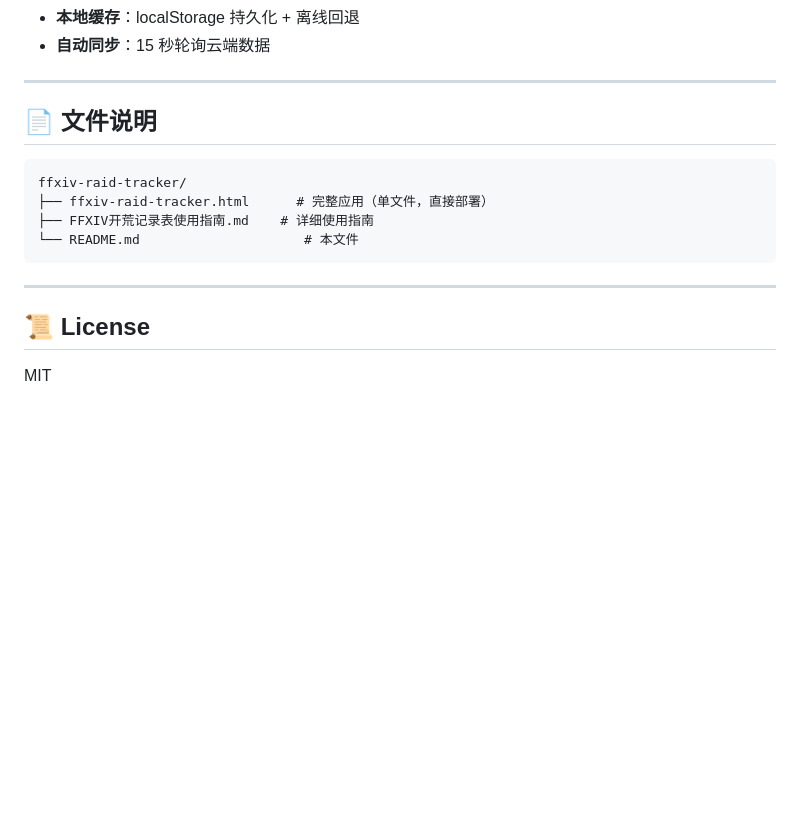
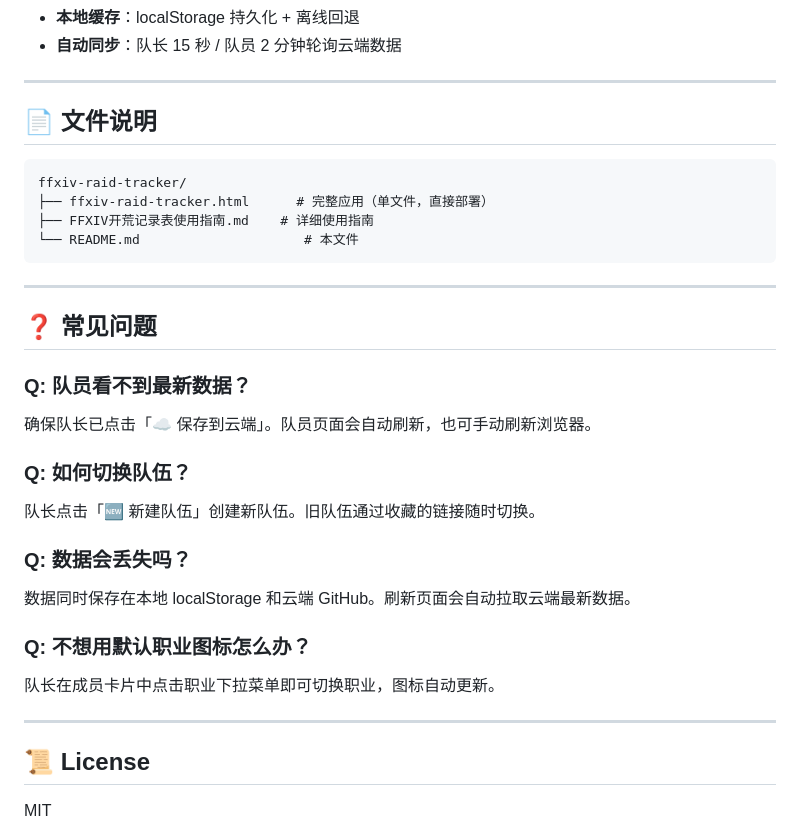
Before and after one commit to shiraishiyokai/ffxiv-raid-tracker, a Markdown page: README.md, the part around one of its changes. Drawn GitHub-style; blank space fills up the shorter version.

```diff
--- a/README.md
+++ b/README.md
@@ -89,5 +134,5 @@ ST (骑士 PLD)      │  H2 (学者 SCH)      │  D2 (钐镰客 RPR)  │  D4
 - **本地缓存**：localStorage 持久化 + 离线回退
-- **自动同步**：15 秒轮询云端数据
+- **自动同步**：队长 15 秒 / 队员 2 分钟轮询云端数据
 
 ---
 
@@ -102,6 +147,22 @@ ffxiv-raid-tracker/
 
 ---
 
+## ❓ 常见问题
+
+### Q: 队员看不到最新数据？
+确保队长已点击「☁️ 保存到云端」。队员页面会自动刷新，也可手动刷新浏览器。
+
+### Q: 如何切换队伍？
+队长点击「🆕 新建队伍」创建新队伍。旧队伍通过收藏的链接随时切换。
+
+### Q: 数据会丢失吗？
+数据同时保存在本地 localStorage 和云端 GitHub。刷新页面会自动拉取云端最新数据。
+
+### Q: 不想用默认职业图标怎么办？
+队长在成员卡片中点击职业下拉菜单即可切换职业，图标自动更新。
+
+---
+
 ## 📜 License
 
 MIT
```
Also changed, not shown: other parts of README.md (+77 -32 lines).
